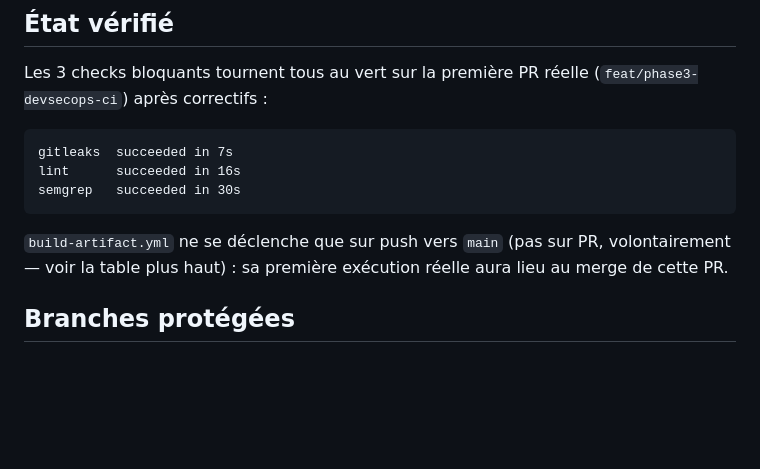
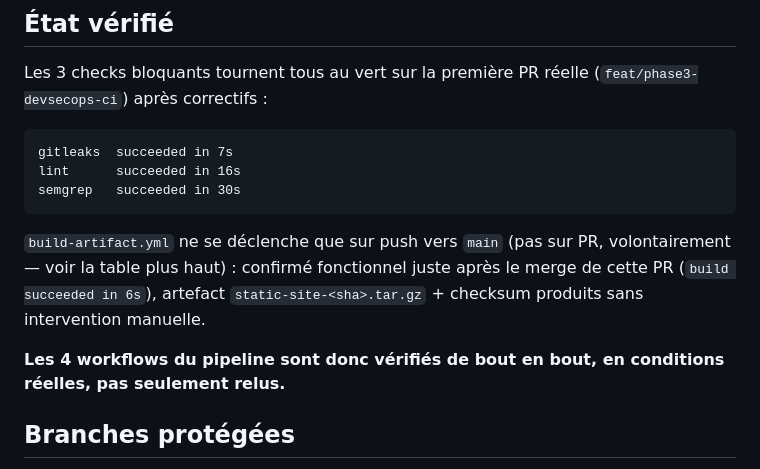
Before and after one commit to YohanSI3/secure-web-devsecops-lab, a Markdown page: .github/README.md, the part around the change. Drawn GitHub-style; blank space fills up the shorter version.

Commit message:
docs: confirme build-artifact vérifié après merge (#10)

````diff
--- a/.github/README.md
+++ b/.github/README.md
@@ -199,8 +199,13 @@ semgrep   succeeded in 30s
 ```
 
 `build-artifact.yml` ne se déclenche que sur push vers `main` (pas sur
-PR, volontairement — voir la table plus haut) : sa première exécution
-réelle aura lieu au merge de cette PR.
+PR, volontairement — voir la table plus haut) : confirmé fonctionnel
+juste après le merge de cette PR (`build succeeded in 6s`), artefact
+`static-site-<sha>.tar.gz` + checksum produits sans intervention
+manuelle.
+
+**Les 4 workflows du pipeline sont donc vérifiés de bout en bout, en
+conditions réelles, pas seulement relus.**
 
 ## Branches protégées
 
````
